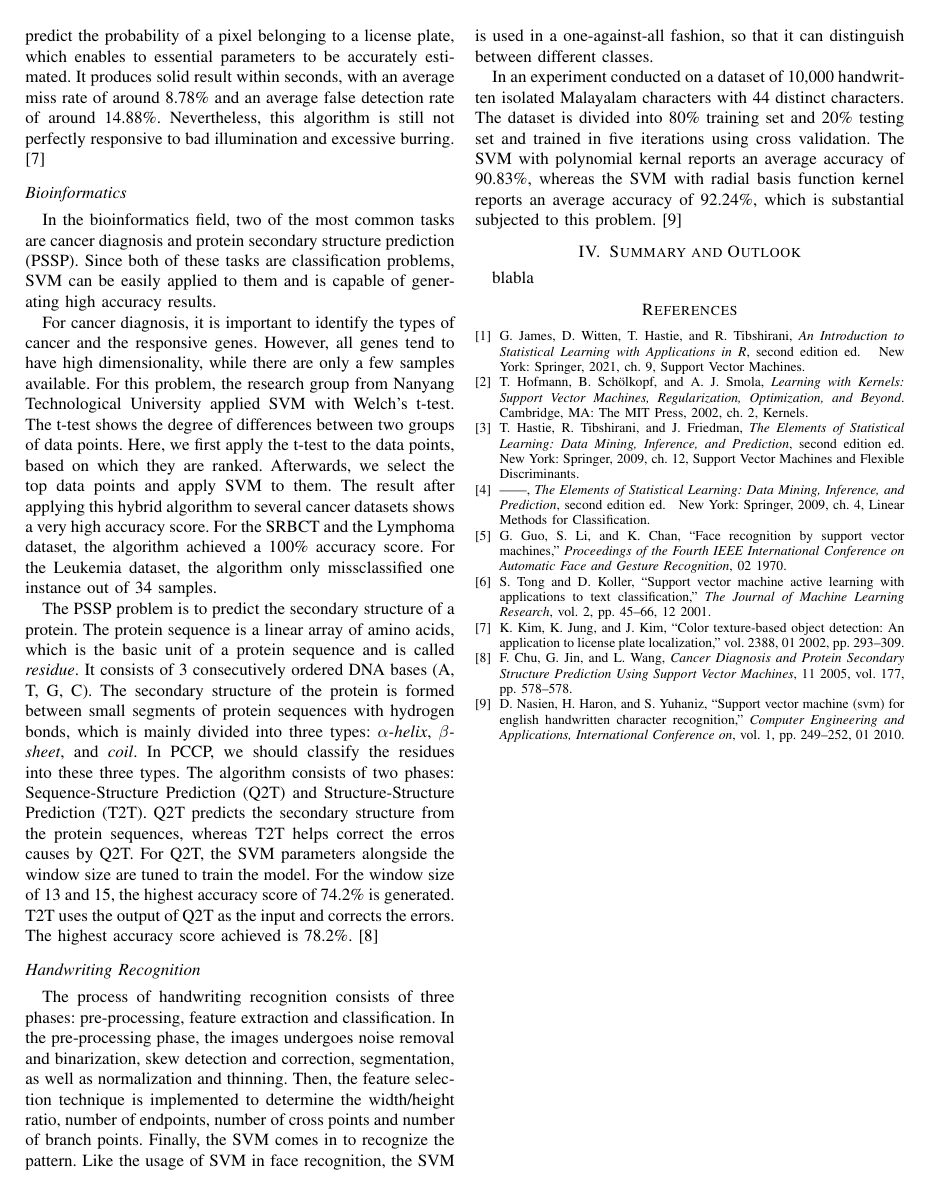
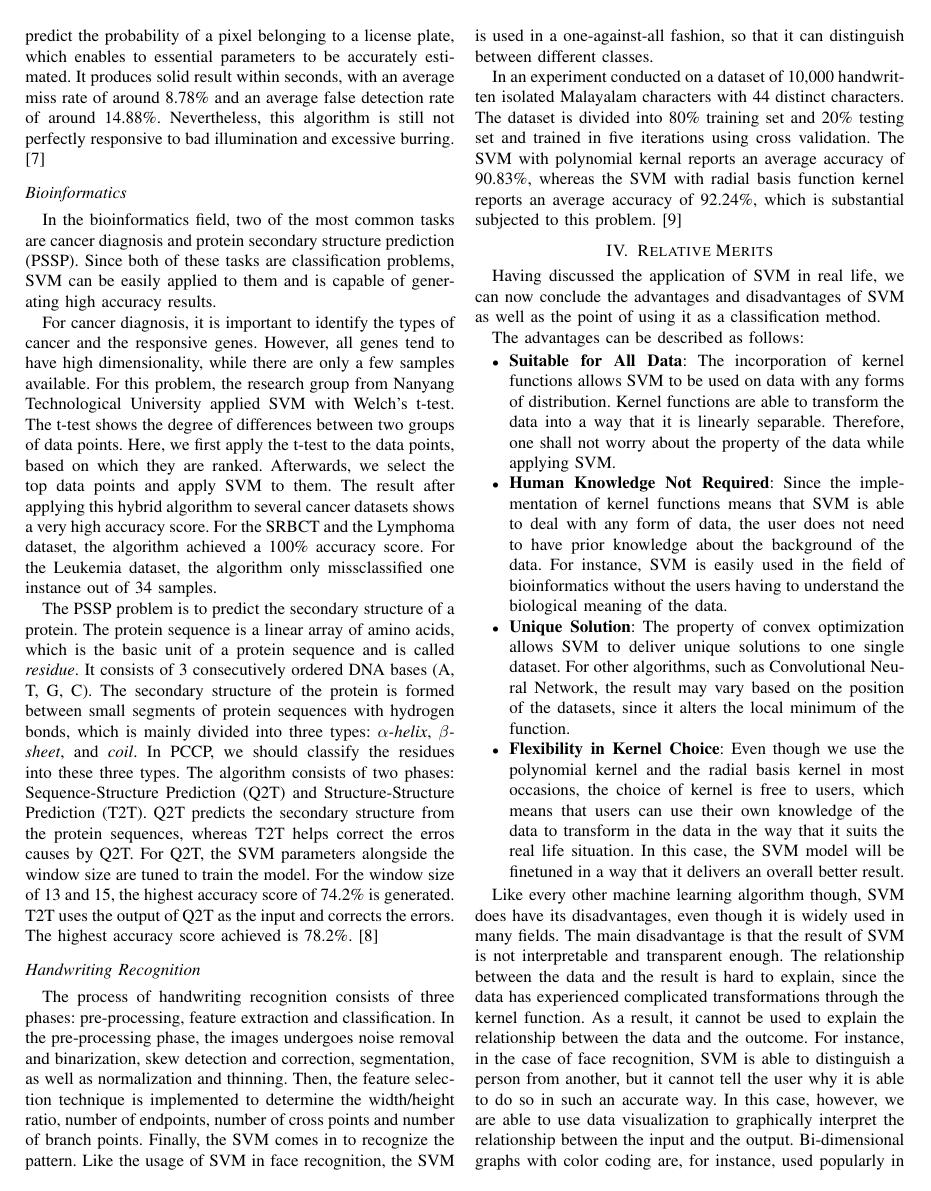
Before and after one commit to CJZbeastmode/Data-Mining-Seminar, a LaTeX paper (paper/dm-template.tex, which reads paper/conclusion.tex, paper/relative_merits.tex): page 5 of 5 before the commit and page 5 of 6 after it. Compiled offline with pdfLaTeX.

Commit message:
vorteil nachteil und zusammenfassung

```diff
--- a/paper/conclusion.tex
+++ b/paper/conclusion.tex
@@ -1,3 +1 @@
 
-\section{Summary and Outlook}
-blabla
--- /dev/null
+++ b/paper/relative_merits.tex
@@ -0,0 +1,43 @@
+\section{Relative Merits}
+Having discussed the application of SVM in real life, we can now conclude
+the advantages and disadvantages of SVM as well as the point of using it
+as a classification method.
+
+The advantages can be described as follows:
+\begin{itemize}
+    \item \textbf{Suitable for All Data}: The incorporation of kernel functions
+    allows SVM to be used on data with any forms of distribution. Kernel functions
+    are able to transform the data into a way that it is linearly separable. Therefore,
+    one shall not worry about the property of the data while applying SVM.
+    \item \textbf{Human Knowledge Not Required}: Since the implementation of kernel functions
+    means that SVM is able to deal with any form of data, the user does not need to
+    have prior knowledge about the background of the data. For instance, SVM is easily
+    used in the field of bioinformatics without the users having to understand the
+    biological meaning of the data.
+    \item \textbf{Unique Solution}: The property of convex optimization allows SVM
+    to deliver unique solutions to one single dataset. For other algorithms,
+    such as Convolutional Neural Network, the result may vary based on the position of
+    the datasets, since it alters the local minimum of the function.
+    \item \textbf{Flexibility in Kernel Choice}: Even though we use the polynomial
+    kernel and the radial basis kernel in most occasions, the choice of kernel is
+    free to users, which means that users can use their own knowledge of the data
+    to transform in the data in the way that it suits the real life situation. In this
+    case, the SVM model will be finetuned in a way that it delivers an overall better
+    result.
+\end{itemize}
+
+Like every other machine learning algorithm though,
+SVM does have its disadvantages, even though it is widely used in many
+fields. The main disadvantage is that the result of SVM is not
+interpretable and transparent enough. The relationship between the data
+and the result is hard to explain, since the data has experienced
+complicated transformations through the kernel function.
+As a result, it cannot be used to explain
+the relationship between the data and the outcome. For instance,
+in the case of face recognition, SVM is able to distinguish
+a person from another, but it cannot tell the user why it is
+able to do so in such an accurate way. In this case, however,
+we are able to use data visualization to graphically interpret the relationship
+between the input and the output. Bi-dimensional graphs with color coding are,
+for instance, used popularly in this case, since it shows the property of
+the data distribution in a relational way.
```
Also changed, not shown: paper/dm-template.tex (+1 -0 lines), paper/dm-template.pdf, paper/conclusion.tex (24 more changed lines), 5 other files.
